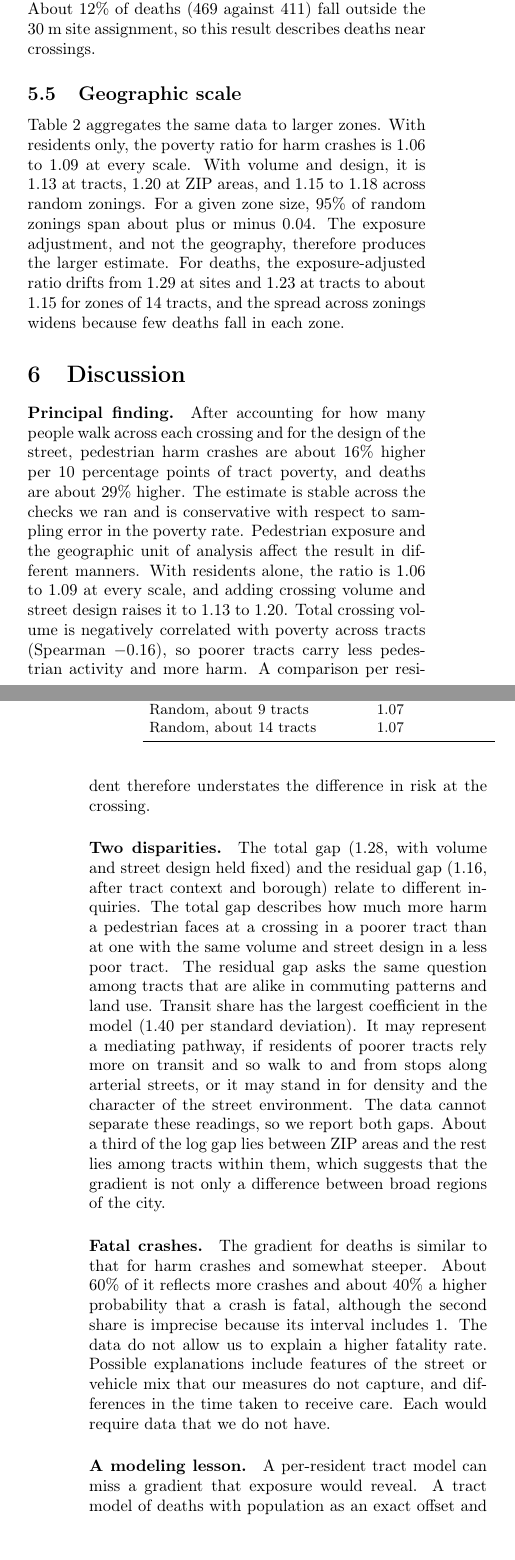
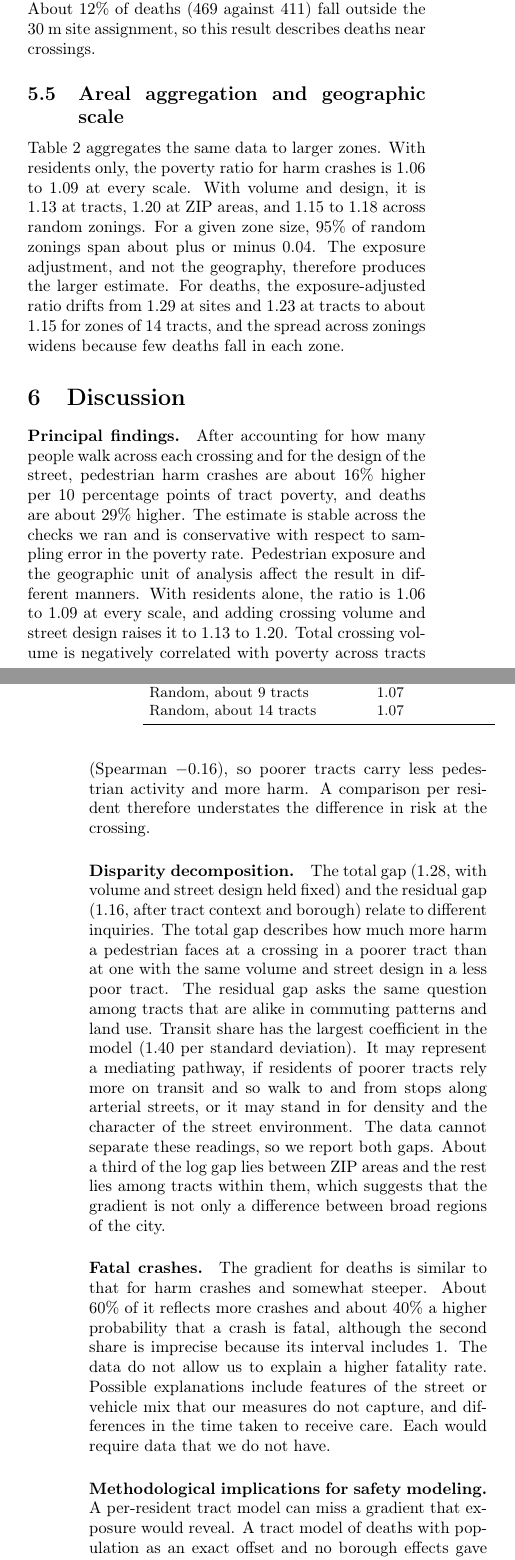
Before and after one commit to AdiBak/nyc-pedestrian-poverty-exposure, a LaTeX paper (paper/main.tex): two parts of the columns of pages 6 and 7 of 9, joined at a grey line, cut so that both start at the same text. Compiled offline with pdfLaTeX.

Commit message:
Adopt Gemini section and paragraph headings that are accurate
Co-Authored-By: Claude Sonnet 5.5 <noreply@anthropic.com>
Claude-Session: https://claude.ai/code/session_017zXBWxkSdErGHzPLMXduM3

```diff
--- a/paper/main.tex
+++ b/paper/main.tex
@@ -174,7 +174,7 @@ Deaths show a similar and slightly steeper gradient (Table~\ref{tab:main}). In m
 
 The frequency and severity split gives a harm crash ratio of 1.16 (1.12 to 1.20), a ratio of deaths per harm crash of 1.11 (1.00 to 1.23), and a ratio of deaths per site of 1.29 (1.17 to 1.42). About 60\% of the log death gradient thus comes from more crashes and about 40\% from a higher chance that a crash is fatal. The severity interval touches 1, so the second part is suggestive. About 12\% of deaths (469 against 411) fall outside the 30~m site assignment, so this result describes deaths near crossings.
 
-\subsection{Geographic scale}
+\subsection{Areal aggregation and geographic scale}
 \begin{table*}[!t]
 \centering
 \caption{Poverty rate ratio per 10 percentage points at different zone scales. Poisson regression. ``Residents only'' uses log population, commuting shares, and borough. ``With exposure'' adds log crossing volume and volume-weighted street width, lanes, and speed. Random zones show the median over 100 draws.}
@@ -186,13 +186,13 @@ The frequency and severity split gives a harm crash ratio of 1.16 (1.12 to 1.20)
 Table~\ref{tab:scale} aggregates the same data to larger zones. With residents only, the poverty ratio for harm crashes is 1.06 to 1.09 at every scale. With volume and design, it is 1.13 at tracts, 1.20 at ZIP areas, and 1.15 to 1.18 across random zonings. For a given zone size, 95\% of random zonings span about plus or minus 0.04. The exposure adjustment, and not the geography, therefore produces the larger estimate. For deaths, the exposure-adjusted ratio drifts from 1.29 at sites and 1.23 at tracts to about 1.15 for zones of 14 tracts, and the spread across zonings widens because few deaths fall in each zone.
 
 \section{Discussion}
-\paragraph{Principal finding.} After accounting for how many people walk across each crossing and for the design of the street, pedestrian harm crashes are about 16\% higher per 10 percentage points of tract poverty, and deaths are about 29\% higher. The estimate is stable across the checks we ran and is conservative with respect to sampling error in the poverty rate. Pedestrian exposure and the geographic unit of analysis affect the result in different manners. With residents alone, the ratio is 1.06 to 1.09 at every scale, and adding crossing volume and street design raises it to 1.13 to 1.20. Total crossing volume is negatively correlated with poverty across tracts (Spearman $-0.16$), so poorer tracts carry less pedestrian activity and more harm. A comparison per resident therefore understates the difference in risk at the crossing.
+\paragraph{Principal findings.} After accounting for how many people walk across each crossing and for the design of the street, pedestrian harm crashes are about 16\% higher per 10 percentage points of tract poverty, and deaths are about 29\% higher. The estimate is stable across the checks we ran and is conservative with respect to sampling error in the poverty rate. Pedestrian exposure and the geographic unit of analysis affect the result in different manners. With residents alone, the ratio is 1.06 to 1.09 at every scale, and adding crossing volume and street design raises it to 1.13 to 1.20. Total crossing volume is negatively correlated with poverty across tracts (Spearman $-0.16$), so poorer tracts carry less pedestrian activity and more harm. A comparison per resident therefore understates the difference in risk at the crossing.
 
-\paragraph{Two disparities.} The total gap (1.28, with volume and street design held fixed) and the residual gap (1.16, after tract context and borough) relate to different inquiries. The total gap describes how much more harm a pedestrian faces at a crossing in a poorer tract than at one with the same volume and street design in a less poor tract. The residual gap asks the same question among tracts that are alike in commuting patterns and land use. Transit share has the largest coefficient in the model (1.40 per standard deviation). It may represent a mediating pathway, if residents of poorer tracts rely more on transit and so walk to and from stops along arterial streets, or it may stand in for density and the character of the street environment. The data cannot separate these readings, so we report both gaps. About a third of the log gap lies between ZIP areas and the rest lies among tracts within them, which suggests that the gradient is not only a difference between broad regions of the city.
+\paragraph{Disparity decomposition.} The total gap (1.28, with volume and street design held fixed) and the residual gap (1.16, after tract context and borough) relate to different inquiries. The total gap describes how much more harm a pedestrian faces at a crossing in a poorer tract than at one with the same volume and street design in a less poor tract. The residual gap asks the same question among tracts that are alike in commuting patterns and land use. Transit share has the largest coefficient in the model (1.40 per standard deviation). It may represent a mediating pathway, if residents of poorer tracts rely more on transit and so walk to and from stops along arterial streets, or it may stand in for density and the character of the street environment. The data cannot separate these readings, so we report both gaps. About a third of the log gap lies between ZIP areas and the rest lies among tracts within them, which suggests that the gradient is not only a difference between broad regions of the city.
 
 \paragraph{Fatal crashes.} The gradient for deaths is similar to that for harm crashes and somewhat steeper. About 60\% of it reflects more crashes and about 40\% a higher probability that a crash is fatal, although the second share is imprecise because its interval includes 1. The data do not allow us to explain a higher fatality rate. Possible explanations include features of the street or vehicle mix that our measures do not capture, and differences in the time taken to receive care. Each would require data that we do not have.
 
-\paragraph{A modeling lesson.} A per-resident tract model can miss a gradient that exposure would reveal. A tract model of deaths with population as an exact offset and no borough effects gave a poverty ratio of 1.02 (0.92 to 1.12). With population entering freely instead, tract-level death ratios are 1.07 to 1.11 in the appendix models (Appendix~\ref{app:tract}) and 1.16 in the scale analysis (Table~\ref{tab:scale}), and the ratio is 1.23 once crossing volume and street design are added. The earlier null was fragile to specification, and we do not present it as a finding. An offset assumes that risk is proportional to its denominator. The volume elasticity of 0.79 suggests that this assumption does not hold for pedestrian volume. However, that estimate is itself sensitive to measurement error. When we correct for classical error in log volume at assumed reliabilities of 0.95 to 0.70, the corrected elasticity runs from 1.0 to 1.6 under quadratic extrapolation, so the data do not support a conclusion that risk per pedestrian falls as volume increases. The poverty ratio is much less sensitive to the same correction (1.17 to 1.25).
+\paragraph{Methodological implications for safety modeling.} A per-resident tract model can miss a gradient that exposure would reveal. A tract model of deaths with population as an exact offset and no borough effects gave a poverty ratio of 1.02 (0.92 to 1.12). With population entering freely instead, tract-level death ratios are 1.07 to 1.11 in the appendix models (Appendix~\ref{app:tract}) and 1.16 in the scale analysis (Table~\ref{tab:scale}), and the ratio is 1.23 once crossing volume and street design are added. The earlier null was fragile to specification, and we do not present it as a finding. An offset assumes that risk is proportional to its denominator. The volume elasticity of 0.79 suggests that this assumption does not hold for pedestrian volume. However, that estimate is itself sensitive to measurement error. When we correct for classical error in log volume at assumed reliabilities of 0.95 to 0.70, the corrected elasticity runs from 1.0 to 1.6 under quadratic extrapolation, so the data do not support a conclusion that risk per pedestrian falls as volume increases. The poverty ratio is much less sensitive to the same correction (1.17 to 1.25).
 
 \paragraph{Limitations.}
 \begin{itemize}
```
Also changed, not shown: paper/main.pdf, paper/main.tex (6 more changed lines), 4 other files.
